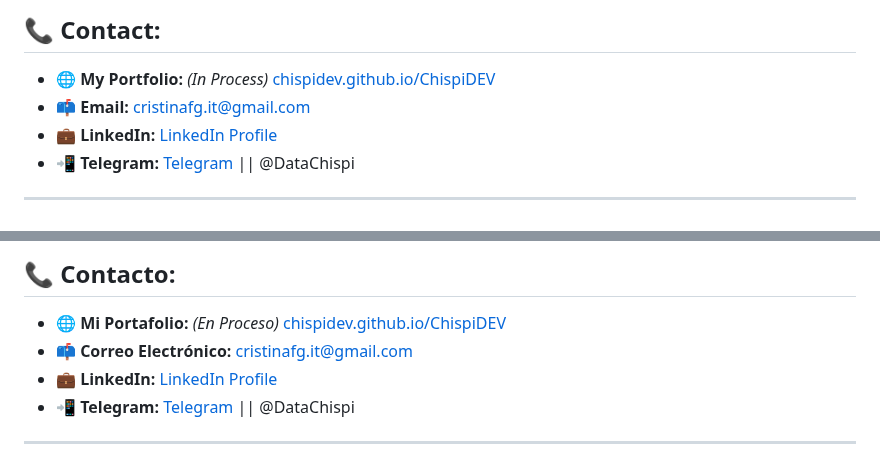
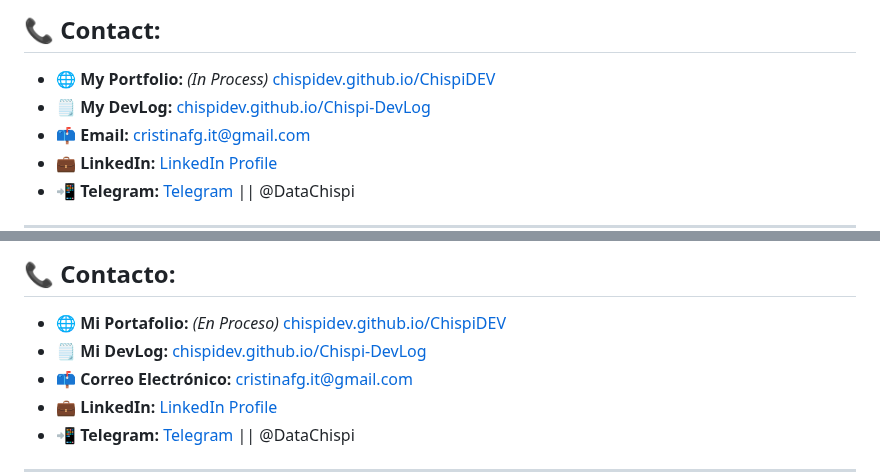
Before and after one commit to ChispiDEV/ChispiDEV, a Markdown page: README.md, 2 parts joined by grey strips. Rendered like a GitHub page.

```diff
--- a/README.md
+++ b/README.md
@@ -63,6 +63,7 @@ Check out my [Featured Projects](projects.html) for more detailed insights into
 ---
 ## 📞 Contact:
  - 🌐 **My Portfolio:** _(In Process)_ <a href="https://chispidev.github.io/ChispiDEV/?lang=en" target="_blank">chispidev.github.io/ChispiDEV</a>
+ - 🗒️ **My DevLog:** <a href="https://chispidev.github.io/Chispi-DevLog/" target="_blank">chispidev.github.io/Chispi-DevLog</a>
  - 📫 **Email:** <a href="mailto:cristinafg.it@gmail.com">cristinafg.it@gmail.com</a>
  - 💼 **LinkedIn:** <a href="https://www.linkedin.com/in/cristina-fuentes-gutiérrez-9467a7139/" target="_blank">LinkedIn Profile</a>
  - 📲 **Telegram:** <a href="https://telegram.me/DataChispi" target="_blank">Telegram</a> || @DataChispi
@@ -242,6 +243,7 @@ Revisa mis [Proyectos Destacados](projects.html) para obtener más información
 ---
 ## 📞 Contacto:
 - 🌐 **Mi Portafolio:** _(En Proceso)_ <a href="https://chispidev.github.io/ChispiDEV/?lang=es" target="_blank">chispidev.github.io/ChispiDEV</a>
+- 🗒️ **Mi DevLog:** <a href="https://chispidev.github.io/Chispi-DevLog/" target="_blank">chispidev.github.io/Chispi-DevLog</a>
 - 📫 **Correo Electrónico:** <a href="mailto:cristinafg.it@gmail.com">cristinafg.it@gmail.com</a>
 - 💼 **LinkedIn:** <a href="https://www.linkedin.com/in/cristina-fuentes-gutiérrez-9467a7139/" target="_blank">LinkedIn Profile</a>
 - 📲 **Telegram:** <a href="https://telegram.me/DataChispi" target="_blank">Telegram</a> || @DataChispi
```
